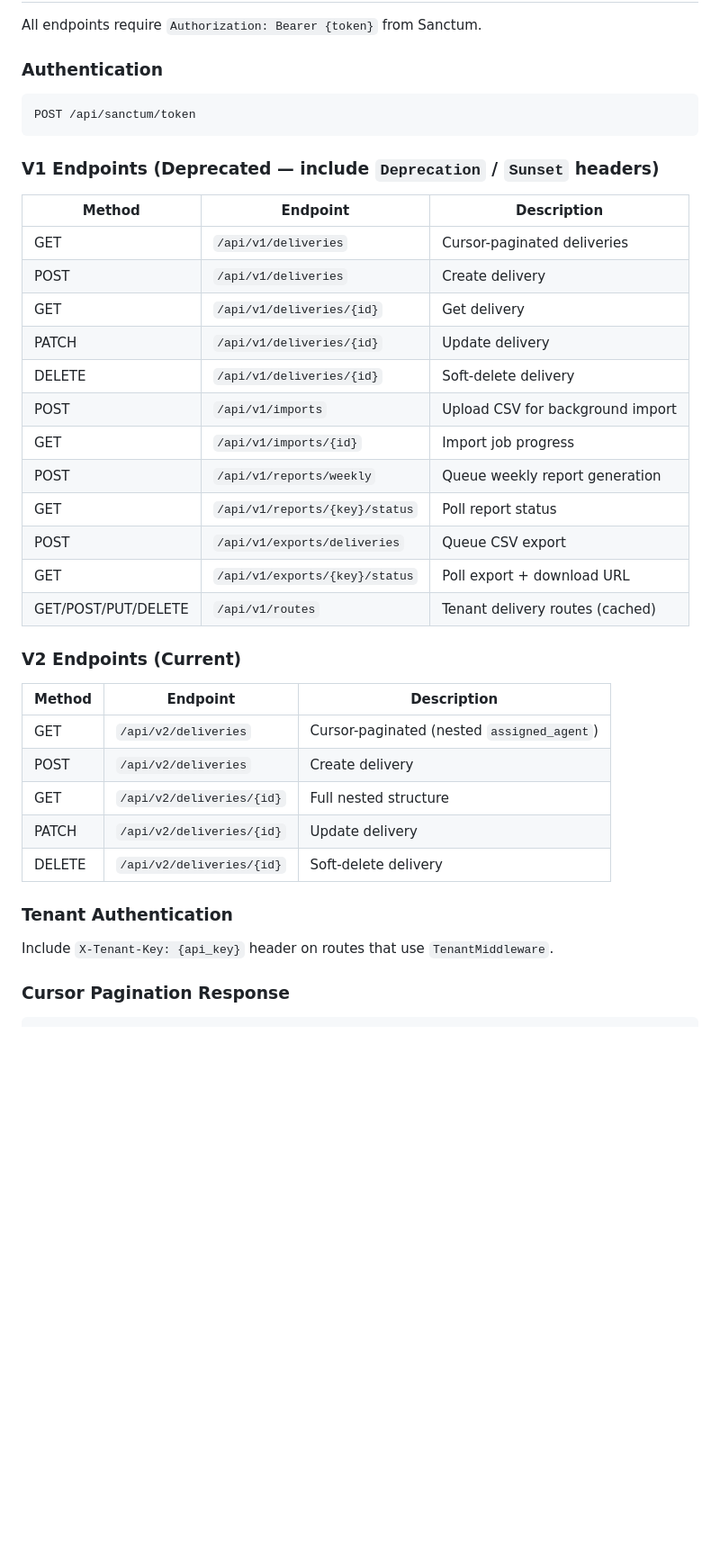
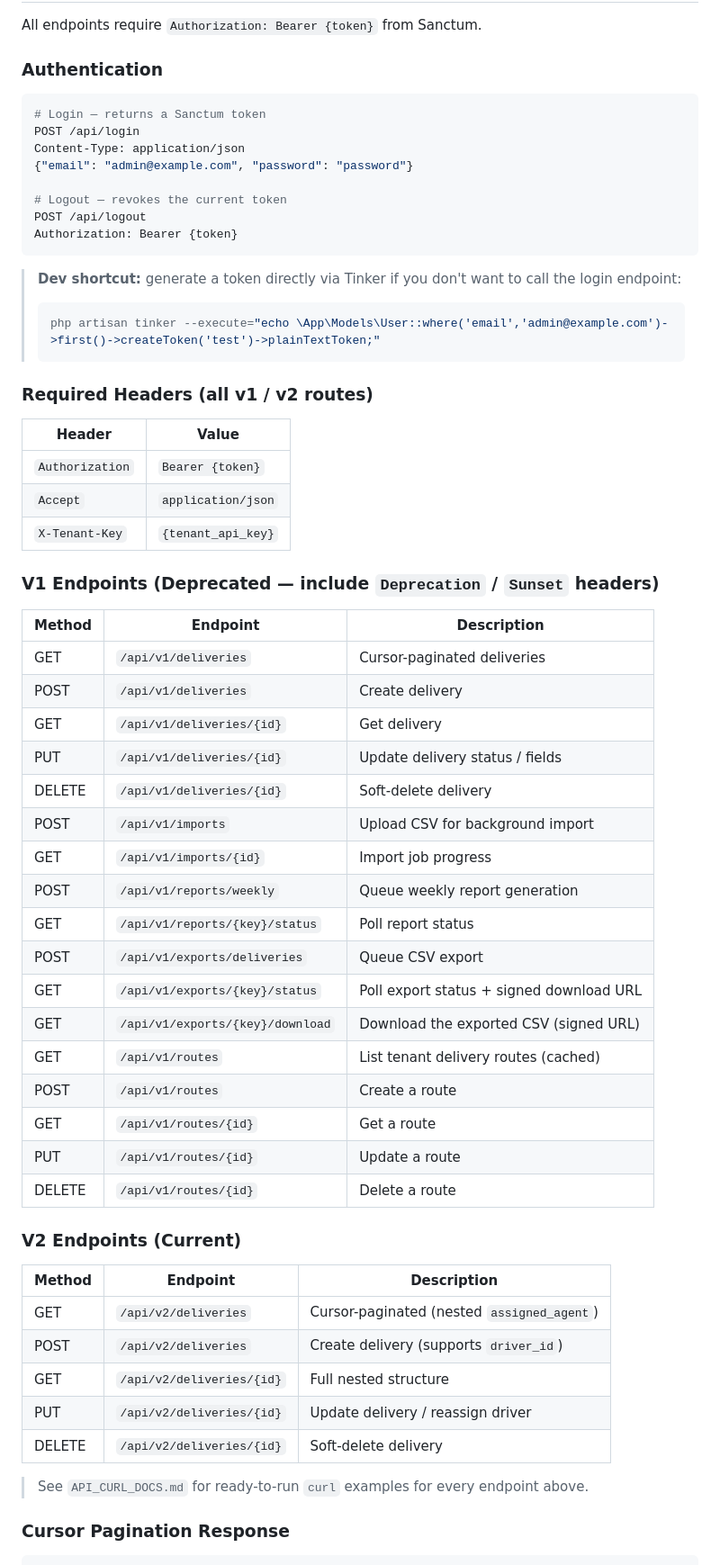
Before and after one commit to shakil10sk/bari_koi_assessment_shakil_hussain, a Markdown page: README.md, the part around the change. Shown at 90% size. GitHub-like rendering; blank space fills up the shorter version.

Commit message:
api curl doc and readme update for authentication routs.

````diff
--- a/README.md
+++ b/README.md
@@ -100,9 +100,29 @@ All endpoints require `Authorization: Bearer {token}` from Sanctum.
 
 ### Authentication
 
+```bash
+# Login — returns a Sanctum token
+POST /api/login
+Content-Type: application/json
+{"email": "admin@example.com", "password": "password"}
+
+# Logout — revokes the current token
+POST /api/logout
+Authorization: Bearer {token}
 ```
-POST /api/sanctum/token
-```
+
+> **Dev shortcut:** generate a token directly via Tinker if you don't want to call the login endpoint:
+> ```bash
+> php artisan tinker --execute="echo \App\Models\User::where('email','admin@example.com')->first()->createToken('test')->plainTextToken;"
+> ```
+
+### Required Headers (all v1 / v2 routes)
+
+| Header | Value |
+|--------|-------|
+| `Authorization` | `Bearer {token}` |
+| `Accept` | `application/json` |
+| `X-Tenant-Key` | `{tenant_api_key}` |
 
 ### V1 Endpoints (Deprecated — include `Deprecation` / `Sunset` headers)
 
@@ -111,29 +131,32 @@ POST /api/sanctum/token
 | GET | `/api/v1/deliveries` | Cursor-paginated deliveries |
 | POST | `/api/v1/deliveries` | Create delivery |
 | GET | `/api/v1/deliveries/{id}` | Get delivery |
-| PATCH | `/api/v1/deliveries/{id}` | Update delivery |
+| PUT | `/api/v1/deliveries/{id}` | Update delivery status / fields |
 | DELETE | `/api/v1/deliveries/{id}` | Soft-delete delivery |
 | POST | `/api/v1/imports` | Upload CSV for background import |
 | GET | `/api/v1/imports/{id}` | Import job progress |
 | POST | `/api/v1/reports/weekly` | Queue weekly report generation |
 | GET | `/api/v1/reports/{key}/status` | Poll report status |
 | POST | `/api/v1/exports/deliveries` | Queue CSV export |
-| GET | `/api/v1/exports/{key}/status` | Poll export + download URL |
-| GET/POST/PUT/DELETE | `/api/v1/routes` | Tenant delivery routes (cached) |
+| GET | `/api/v1/exports/{key}/status` | Poll export status + signed download URL |
+| GET | `/api/v1/exports/{key}/download` | Download the exported CSV (signed URL) |
+| GET | `/api/v1/routes` | List tenant delivery routes (cached) |
+| POST | `/api/v1/routes` | Create a route |
+| GET | `/api/v1/routes/{id}` | Get a route |
+| PUT | `/api/v1/routes/{id}` | Update a route |
+| DELETE | `/api/v1/routes/{id}` | Delete a route |
 
 ### V2 Endpoints (Current)
 
 | Method | Endpoint | Description |
 |--------|----------|-------------|
 | GET | `/api/v2/deliveries` | Cursor-paginated (nested `assigned_agent`) |
-| POST | `/api/v2/deliveries` | Create delivery |
+| POST | `/api/v2/deliveries` | Create delivery (supports `driver_id`) |
 | GET | `/api/v2/deliveries/{id}` | Full nested structure |
-| PATCH | `/api/v2/deliveries/{id}` | Update delivery |
+| PUT | `/api/v2/deliveries/{id}` | Update delivery / reassign driver |
 | DELETE | `/api/v2/deliveries/{id}` | Soft-delete delivery |
 
-### Tenant Authentication
-
-Include `X-Tenant-Key: {api_key}` header on routes that use `TenantMiddleware`.
+> See `API_CURL_DOCS.md` for ready-to-run `curl` examples for every endpoint above.
 
 ### Cursor Pagination Response
 
````
Also changed, not shown: API_CURL_DOCS.md (+29 -2 lines).
